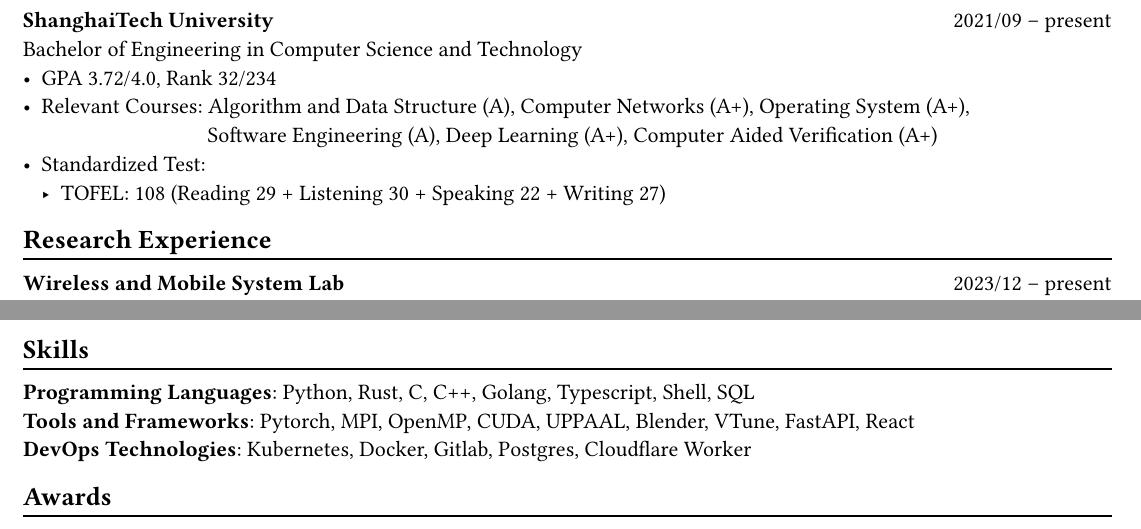
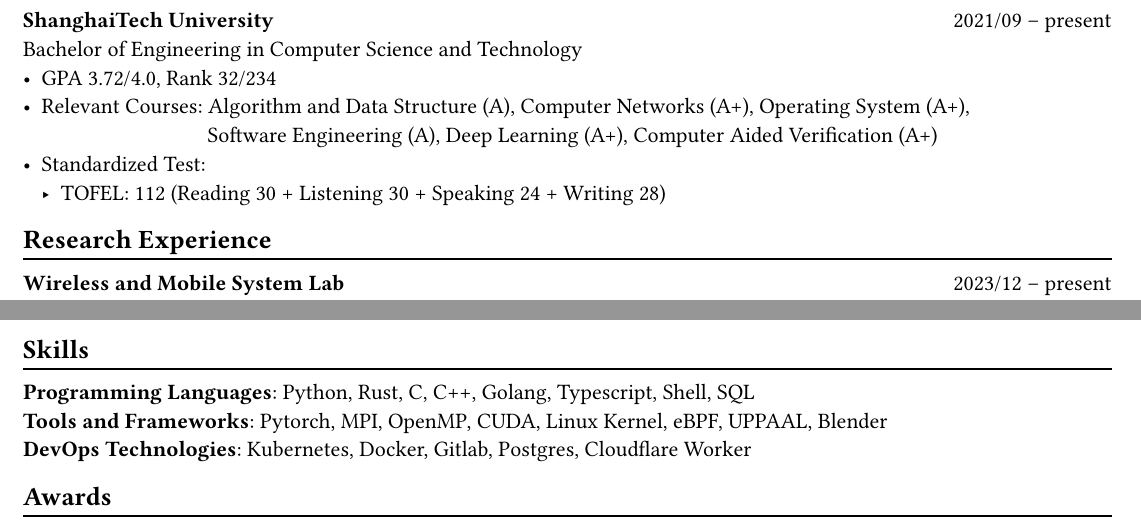
Before and after one commit to profetia/me, a Typst document (src/bin/cv.typ): two parts of pages 1 and 2 of 2, joined at a grey line, cut so that both start at the same text. Compiled offline with Typst 0.15; a missing font is replaced by an installed copy or a similar font.

Commit message:
feat: udpate TOFEL

```diff
--- a/src/bin/cv.typ
+++ b/src/bin/cv.typ
@@ -37,7 +37,7 @@
 - Relevant Courses: Algorithm and Data Structure (A), /*Computer Architecture (A+), */ Computer Networks (A+), Operating System (A+),\
    #h(83pt) Software Engineering (A), Deep Learning (A+), Computer Aided Verification (A+)
 - Standardized Test:
-  - TOFEL: 108 (Reading 29 + Listening 30 + Speaking 22 + Writing 27)
+  - TOFEL: 112 (Reading 30 + Listening 30 + Speaking 24 + Writing 28)
 
 == Research Experience
 #chiline()
@@ -130,7 +130,7 @@
 #chiline()
 
 *Programming Languages*: Python, Rust, C, C++, Golang, Typescript, Shell, SQL \
-*Tools and Frameworks*: Pytorch, MPI, OpenMP, CUDA, UPPAAL, Blender, VTune, FastAPI, React \
+*Tools and Frameworks*: Pytorch, MPI, OpenMP, CUDA, Linux Kernel, eBPF, UPPAAL, Blender \
 *DevOps Technologies*: Kubernetes, Docker, Gitlab, Postgres, Cloudflare Worker
 
 == Awards
```
Also changed, not shown: src/bin/resume.typ (+2 -2 lines).
